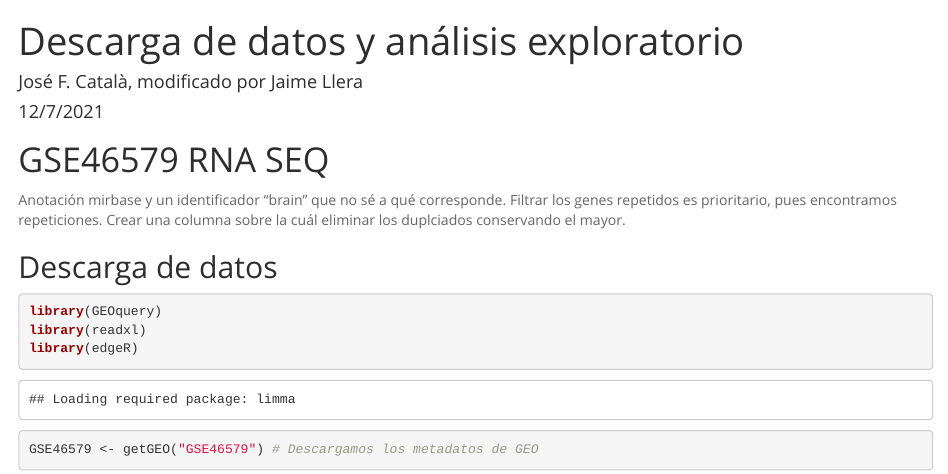
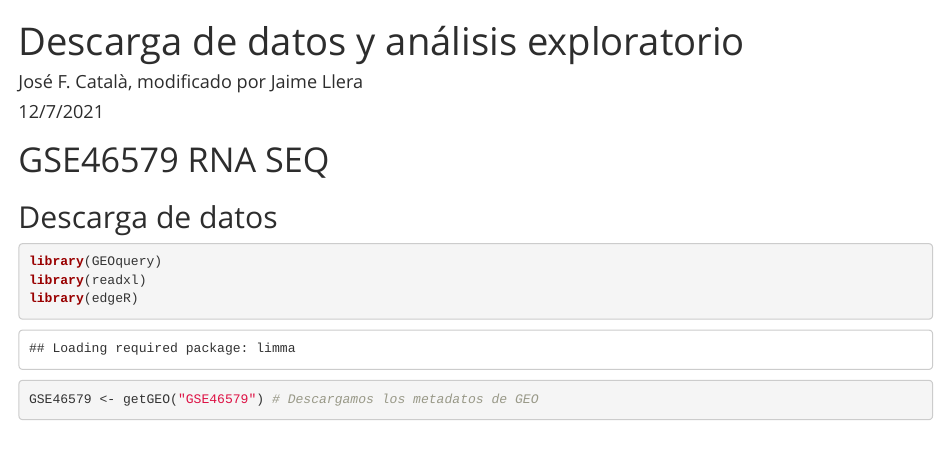
Before and after one commit to Jaimelan/Code_Masters_Final_Project, an R Markdown document (scripts/2_exploratory_analysis/GSE46579.rmd): the page in a window 1100 px wide, from its top. Rendered offline with R 4.5, knitr and Pandoc, with nearby package versions; some code elsewhere in the file could not run offline.

Commit message:
Update GSE46579.rmd

```diff
--- a/scripts/2_exploratory_analysis/GSE46579.rmd
+++ b/scripts/2_exploratory_analysis/GSE46579.rmd
@@ -13,8 +13,6 @@ output:
 
 # GSE46579 RNA SEQ
 
-Anotación mirbase y un identificador "brain" que no sé a qué corresponde.
-Filtrar los genes repetidos es prioritario, pues encontramos repeticiones. Crear una columna sobre la cuál eliminar los duplciados conservando el mayor.
 
 ## Descarga de datos
 
```
